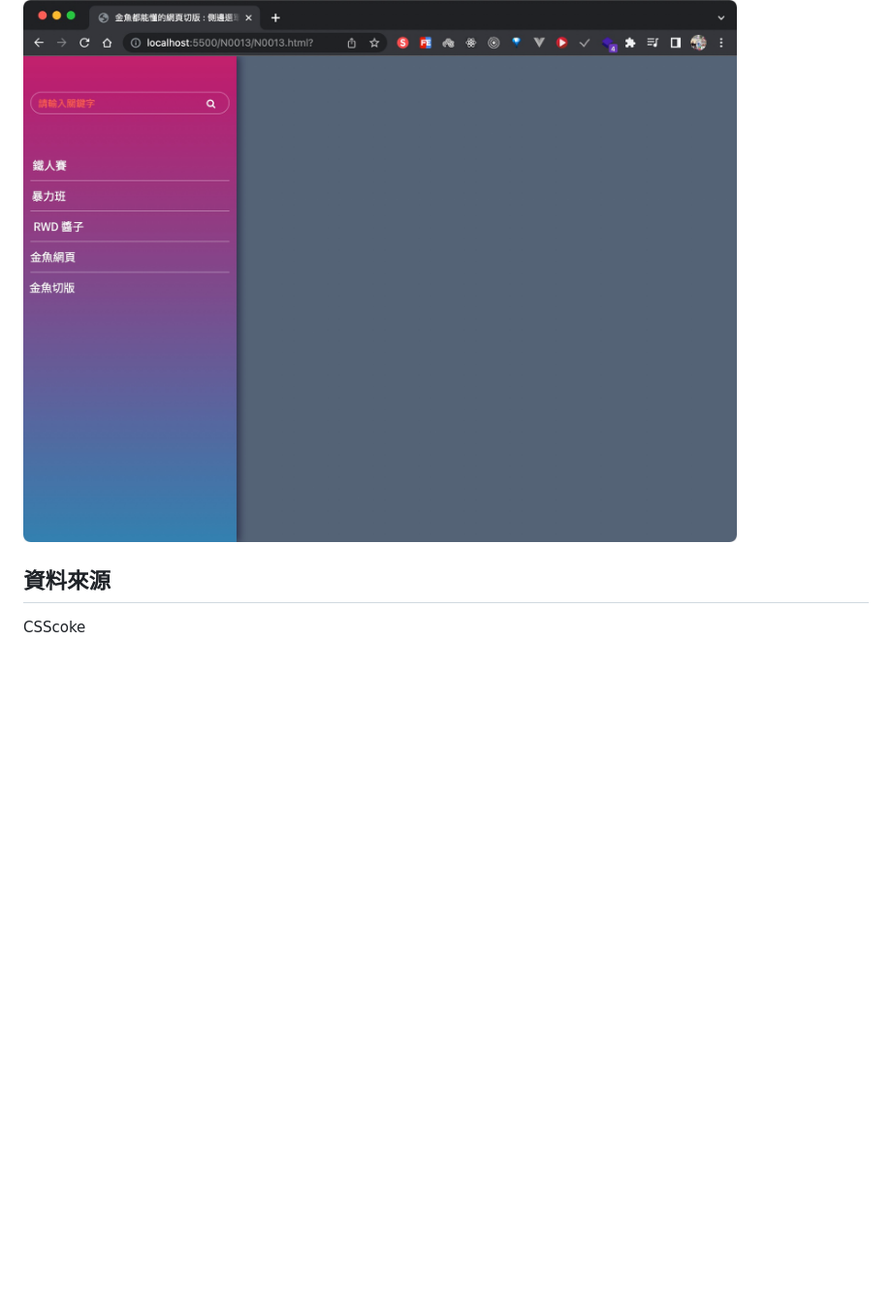
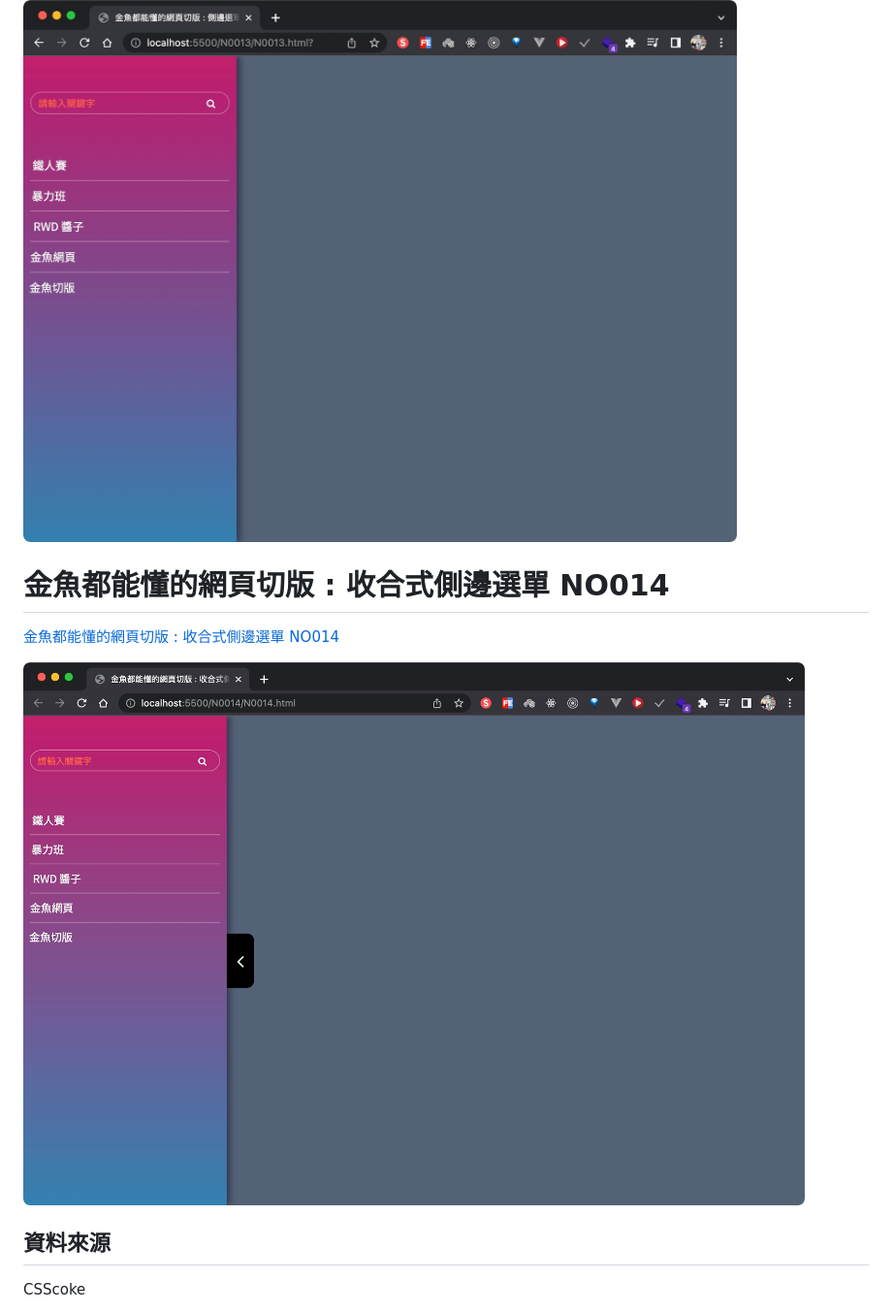
Before and after one commit to IvesShe/HTML_CSS_GoldFishLayout, a Markdown page: README.md, the part around the change. Shown: that part at 97% size. Drawn GitHub-style; pictures changed too: images/Xnip2022-06-22_20-08-19.jpg (added); blank space fills up the shorter version.

Commit message:
金魚都能懂的網頁切版 : 收合式側邊選單 NO014

```diff
--- a/README.md
+++ b/README.md
@@ -95,6 +95,12 @@ https://ivesshe.github.io/HTML_CSS_GoldFishLayout/
 ![image](./images/Xnip2022-06-20_20-53-38.jpg)
 
 
+# 金魚都能懂的網頁切版 : 收合式側邊選單 NO014
+
+[金魚都能懂的網頁切版 : 收合式側邊選單 NO014](./N0014/N0014.html)
+
+![image](./images/Xnip2022-06-22_20-08-19.jpg)
+
 ## 資料來源
 
 CSScoke
```
Also changed, not shown: 2 other files.
